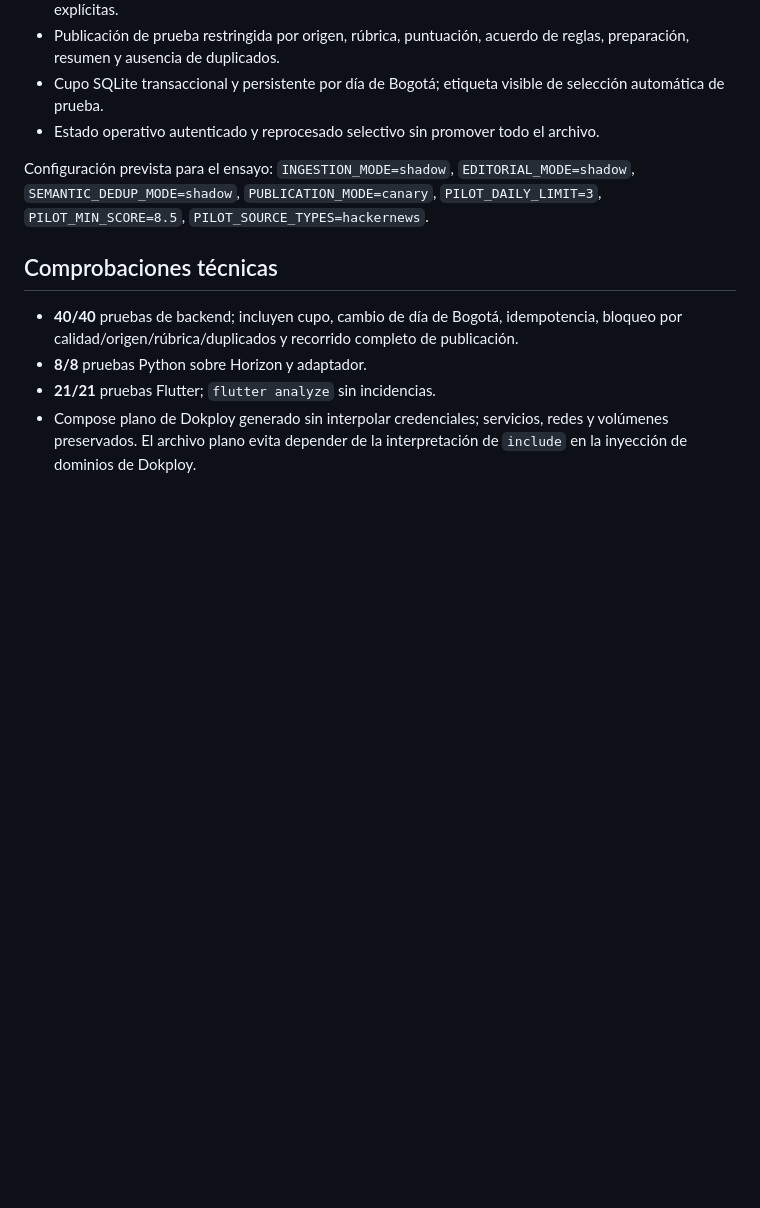
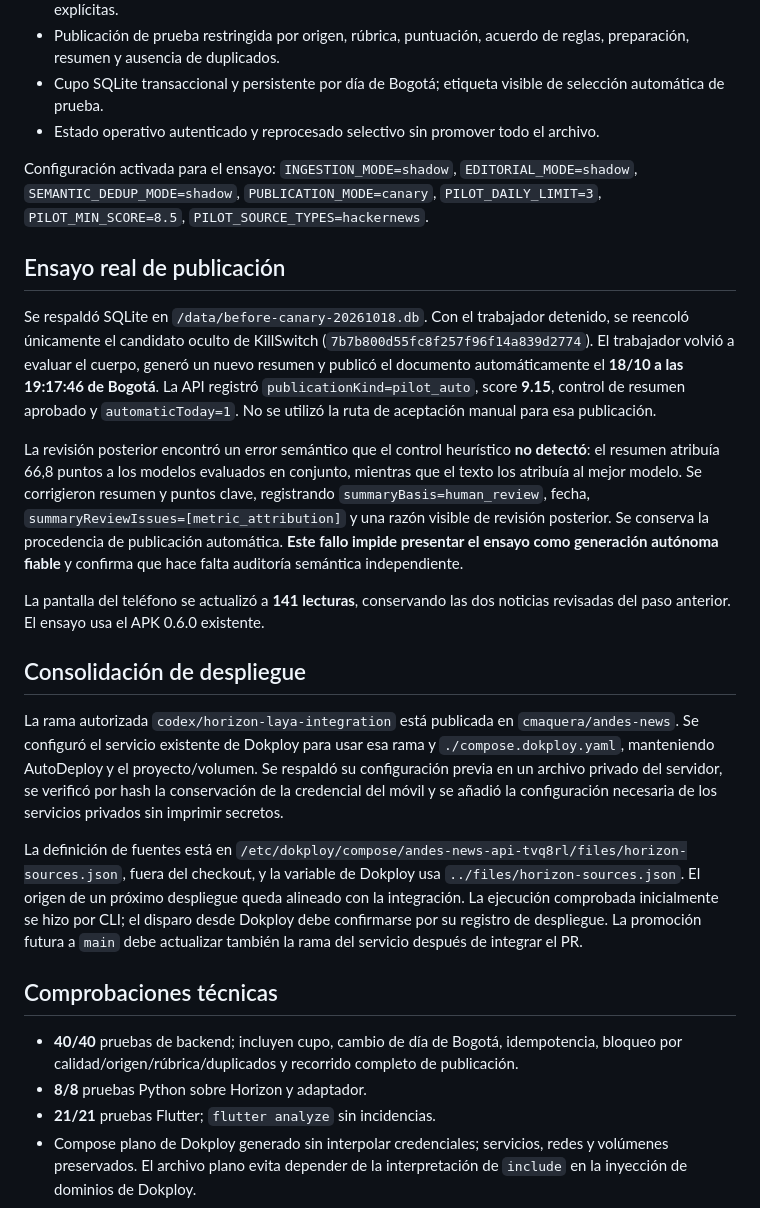
Before and after one commit to cmaquera/andes-news, a Markdown page: docs/piloto_automatico_2026-10-18.md, the part around the change. GitHub-like rendering; blank space fills up the shorter version.

Commit message:
Document real canary publication and semantic review limits

```diff
--- a/docs/piloto_automatico_2026-10-18.md
+++ b/docs/piloto_automatico_2026-10-18.md
@@ -21,7 +21,21 @@ Evidencia con decisiones, tiempos, hash de la captura y procedencia: [auditoría
 - Cupo SQLite transaccional y persistente por día de Bogotá; etiqueta visible de selección automática de prueba.
 - Estado operativo autenticado y reprocesado selectivo sin promover todo el archivo.
 
-Configuración prevista para el ensayo: `INGESTION_MODE=shadow`, `EDITORIAL_MODE=shadow`, `SEMANTIC_DEDUP_MODE=shadow`, `PUBLICATION_MODE=canary`, `PILOT_DAILY_LIMIT=3`, `PILOT_MIN_SCORE=8.5`, `PILOT_SOURCE_TYPES=hackernews`.
+Configuración activada para el ensayo: `INGESTION_MODE=shadow`, `EDITORIAL_MODE=shadow`, `SEMANTIC_DEDUP_MODE=shadow`, `PUBLICATION_MODE=canary`, `PILOT_DAILY_LIMIT=3`, `PILOT_MIN_SCORE=8.5`, `PILOT_SOURCE_TYPES=hackernews`.
+
+## Ensayo real de publicación
+
+Se respaldó SQLite en `/data/before-canary-20261018.db`. Con el trabajador detenido, se reencoló únicamente el candidato oculto de KillSwitch (`7b7b800d55fc8f257f96f14a839d2774`). El trabajador volvió a evaluar el cuerpo, generó un nuevo resumen y publicó el documento automáticamente el **18/10 a las 19:17:46 de Bogotá**. La API registró `publicationKind=pilot_auto`, score **9.15**, control de resumen aprobado y `automaticToday=1`. No se utilizó la ruta de aceptación manual para esa publicación.
+
+La revisión posterior encontró un error semántico que el control heurístico **no detectó**: el resumen atribuía 66,8 puntos a los modelos evaluados en conjunto, mientras que el texto los atribuía al mejor modelo. Se corrigieron resumen y puntos clave, registrando `summaryBasis=human_review`, fecha, `summaryReviewIssues=[metric_attribution]` y una razón visible de revisión posterior. Se conserva la procedencia de publicación automática. **Este fallo impide presentar el ensayo como generación autónoma fiable** y confirma que hace falta auditoría semántica independiente.
+
+La pantalla del teléfono se actualizó a **141 lecturas**, conservando las dos noticias revisadas del paso anterior. El ensayo usa el APK 0.6.0 existente.
+
+## Consolidación de despliegue
+
+La rama autorizada `codex/horizon-laya-integration` está publicada en `cmaquera/andes-news`. Se configuró el servicio existente de Dokploy para usar esa rama y `./compose.dokploy.yaml`, manteniendo AutoDeploy y el proyecto/volumen. Se respaldó su configuración previa en un archivo privado del servidor, se verificó por hash la conservación de la credencial del móvil y se añadió la configuración necesaria de los servicios privados sin imprimir secretos.
+
+La definición de fuentes está en `/etc/dokploy/compose/andes-news-api-tvq8rl/files/horizon-sources.json`, fuera del checkout, y la variable de Dokploy usa `../files/horizon-sources.json`. El origen de un próximo despliegue queda alineado con la integración. La ejecución comprobada inicialmente se hizo por CLI; el disparo desde Dokploy debe confirmarse por su registro de despliegue. La promoción futura a `main` debe actualizar también la rama del servicio después de integrar el PR.
 
 ## Comprobaciones técnicas
 
```
Also changed, not shown: docs/validacion_horizon_laya.md (+3 -1 lines).
